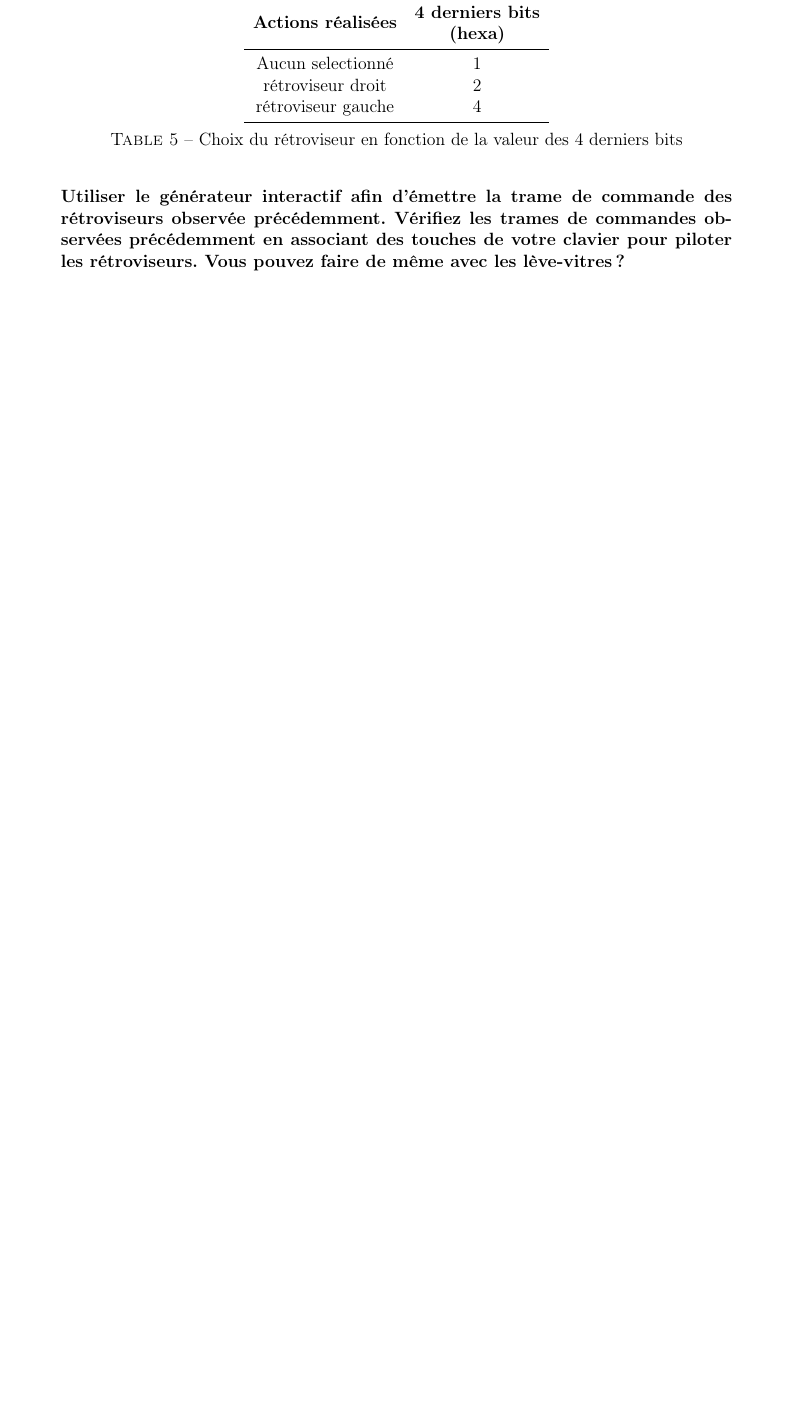
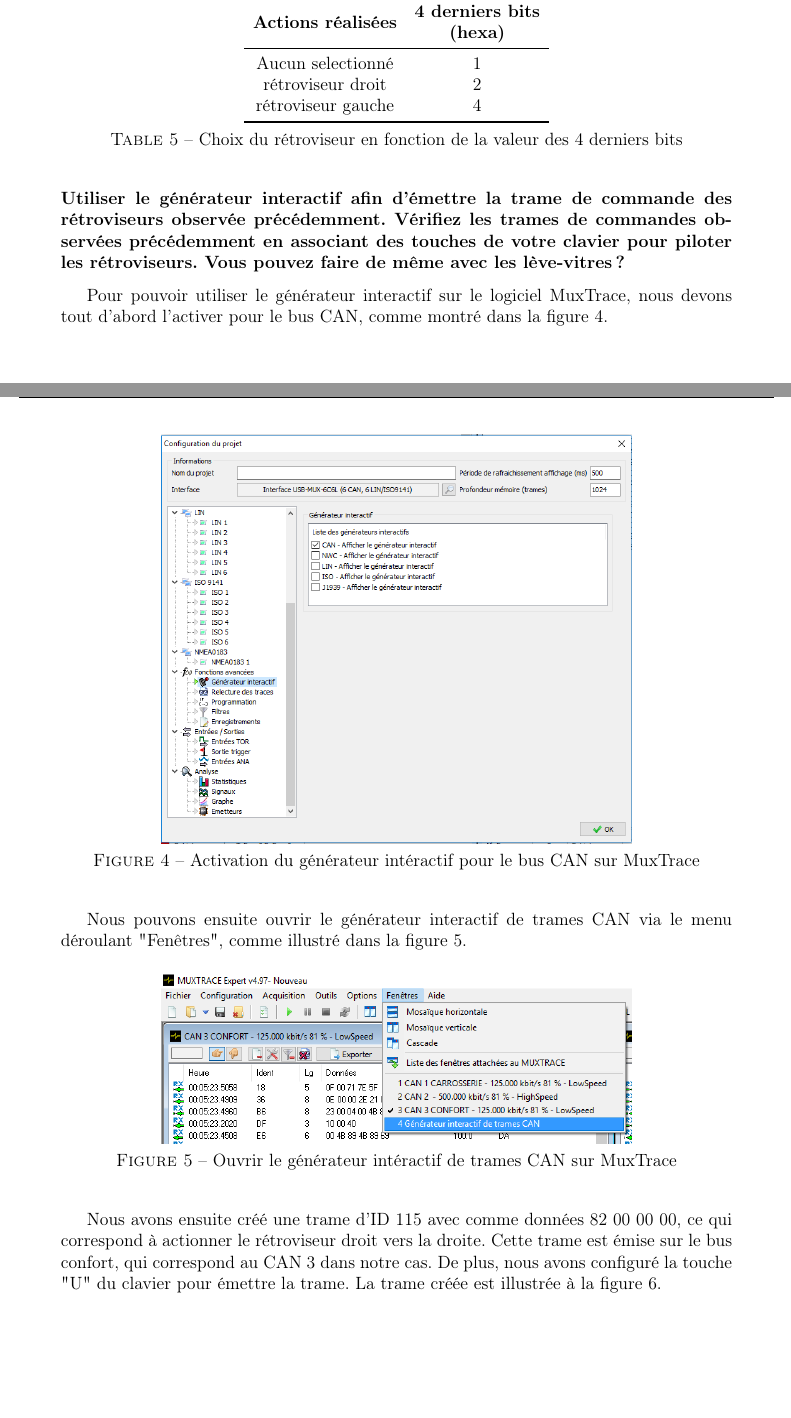
Before and after one commit to benji4411/LaTeX_TP_Reseaux_Industriels, a LaTeX document (main.tex): part of page 10 of 18 before the commit and two parts of pages 10 and 11 of 20 after it, the two joined at a grey line, cut so that both start at the same text, the shorter picture padded with empty space. Compiled offline with pdfLaTeX.

Commit message:
3.4 fini

```diff
--- a/main.tex
+++ b/main.tex
@@ -337,7 +337,18 @@ Nous avons reporté les actions réalisées en fonction des 4 premiers bits du p
 
 \subsubsection*{Utiliser le générateur interactif afin d'émettre la trame de commande des rétroviseurs observée précédemment. Vérifiez les trames de commandes observées précédemment en associant des touches de votre clavier pour piloter les rétroviseurs. Vous pouvez faire de même avec les lève-vitres ?}
 
-\dots
+Pour pouvoir utiliser le générateur interactif sur le logiciel MuxTrace, nous devons tout d'abord l'activer pour le bus CAN, comme montré dans la figure \ref{fig:generateur_interactif_activation}.
+
+
+\insererfigure{./images/activer_generateur.PNG}{.7}{Activation du générateur intéractif pour le bus CAN sur MuxTrace}{generateur_interactif_activation}
+
+Nous pouvons ensuite ouvrir le générateur interactif de trames CAN via le menu déroulant "Fenêtres", comme illustré dans la figure \ref{fig:ouvrir_generateur}.
+
+\insererfigure{./images/ouvrir_generateur.png}{.7}{Ouvrir le générateur intéractif de trames CAN sur MuxTrace}{ouvrir_generateur}
+
+Nous avons ensuite créé une trame d'ID 115 avec comme données 82 00 00 00, ce qui correspond à actionner le rétroviseur droit vers la droite. Cette trame est émise sur le bus confort, qui correspond au CAN 3 dans notre cas. De plus, nous avons configuré la touche "U" du clavier pour émettre la trame. La trame créée est illustrée à la figure \ref{fig:generateur_retro_droit}.
+
+\insererfigure{./images/generateur_retro_droit.PNG}{.7}{Trame de contrôle du rétroviseur droit crée dans le générateur intéractif}{generateur_retro_droit}
 
 % --------------------------------------------------------------------------------------------------------
 % 2.5 Etude practique : Faites votre choix
```
Also changed, not shown: images/activer_generateur.PNG (renamed from images/ouvrir_genertion.PNG), images/generateur_retro_droit.PNG (renamed from images/generation_retro_droite.PNG), images/ouvrir_generateur.png (renamed from images/ouvrir_generation1.png), main.tex (2 more changed lines).
